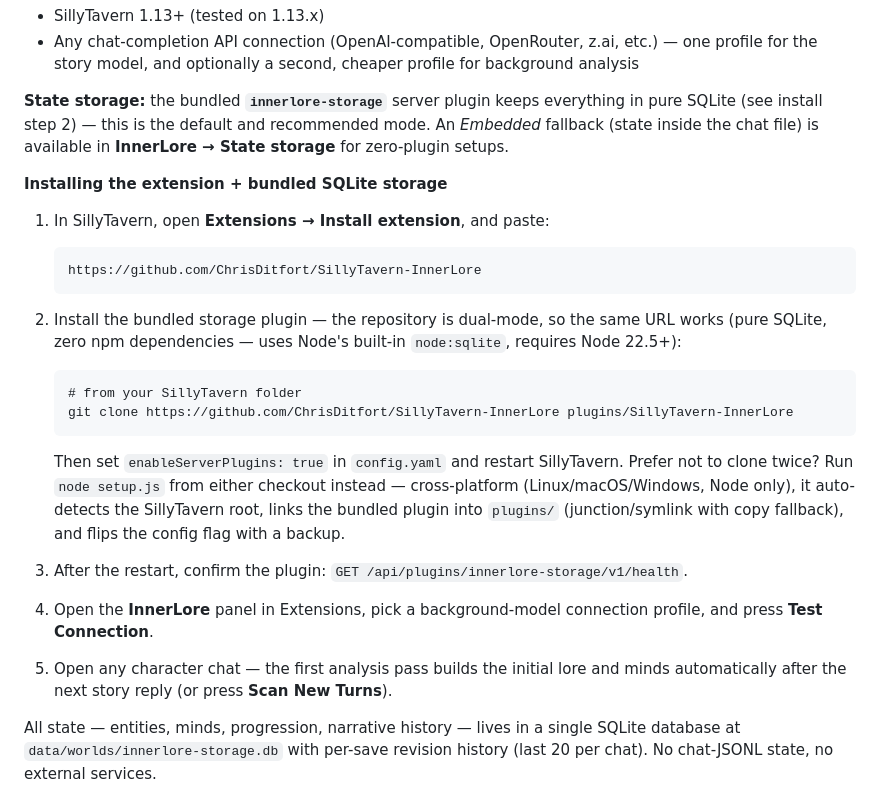
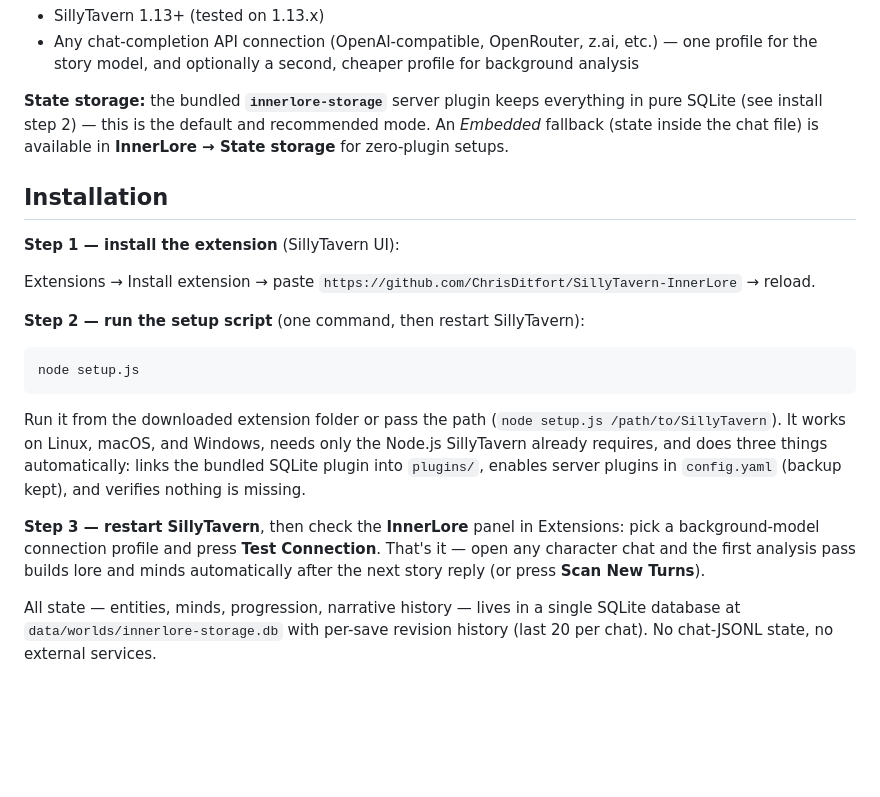
Before and after one commit to ChrisDitfort/SillyTavern-InnerLore, a Markdown page: README.md, the part around the change. Drawn GitHub-style; blank space fills up the shorter version.

Commit message:
README: three-step install, setup.js as the only setup command
Drops the dual git-clone explanation and the clone-twice aside; the
single canonical flow is: install extension, node setup.js, restart.

````diff
--- a/README.md
+++ b/README.md
@@ -18,25 +18,21 @@ It is designed for arbitrary character cards and genres. No scenario, relationsh
 
 **State storage:** the bundled **`innerlore-storage`** server plugin keeps everything in pure SQLite (see install step 2) — this is the default and recommended mode. An *Embedded* fallback (state inside the chat file) is available in **InnerLore → State storage** for zero-plugin setups.
 
-**Installing the extension + bundled SQLite storage**
+## Installation
 
-1. In SillyTavern, open **Extensions → Install extension**, and paste:
+**Step 1 — install the extension** (SillyTavern UI):
 
-   ```
-   https://github.com/ChrisDitfort/SillyTavern-InnerLore
-   ```
+Extensions → Install extension → paste `https://github.com/ChrisDitfort/SillyTavern-InnerLore` → reload.
 
-2. Install the bundled storage plugin — the repository is dual-mode, so the same URL works (pure SQLite, zero npm dependencies — uses Node's built-in `node:sqlite`, requires Node 22.5+):
+**Step 2 — run the setup script** (one command, then restart SillyTavern):
 
-   ```
-   # from your SillyTavern folder
-   git clone https://github.com/ChrisDitfort/SillyTavern-InnerLore plugins/SillyTavern-InnerLore
-   ```
+```
+node setup.js
+```
 
-   Then set `enableServerPlugins: true` in `config.yaml` and restart SillyTavern. Prefer not to clone twice? Run `node setup.js` from either checkout instead — cross-platform (Linux/macOS/Windows, Node only), it auto-detects the SillyTavern root, links the bundled plugin into `plugins/` (junction/symlink with copy fallback), and flips the config flag with a backup.
-3. After the restart, confirm the plugin: `GET /api/plugins/innerlore-storage/v1/health`.
-4. Open the **InnerLore** panel in Extensions, pick a background-model connection profile, and press **Test Connection**.
-5. Open any character chat — the first analysis pass builds the initial lore and minds automatically after the next story reply (or press **Scan New Turns**).
+Run it from the downloaded extension folder or pass the path (`node setup.js /path/to/SillyTavern`). It works on Linux, macOS, and Windows, needs only the Node.js SillyTavern already requires, and does three things automatically: links the bundled SQLite plugin into `plugins/`, enables server plugins in `config.yaml` (backup kept), and verifies nothing is missing.
+
+**Step 3 — restart SillyTavern**, then check the **InnerLore** panel in Extensions: pick a background-model connection profile and press **Test Connection**. That's it — open any character chat and the first analysis pass builds lore and minds automatically after the next story reply (or press **Scan New Turns**).
 
 All state — entities, minds, progression, narrative history — lives in a single SQLite database at `data/worlds/innerlore-storage.db` with per-save revision history (last 20 per chat). No chat-JSONL state, no external services.
 
````
